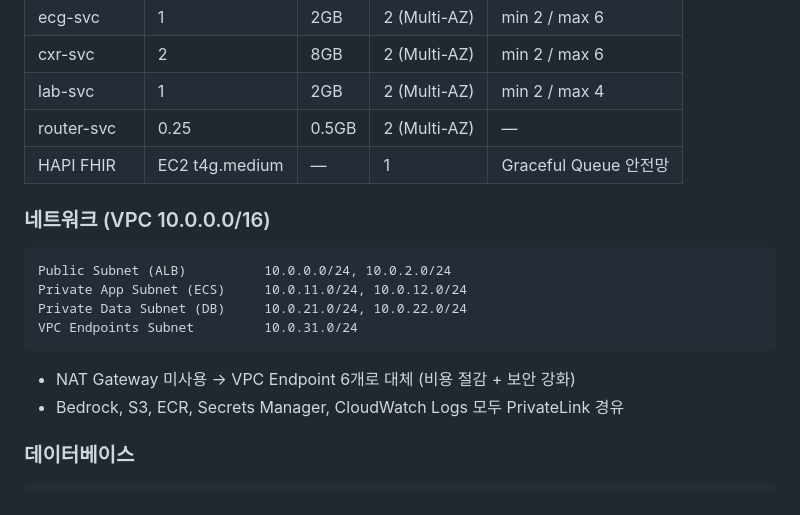
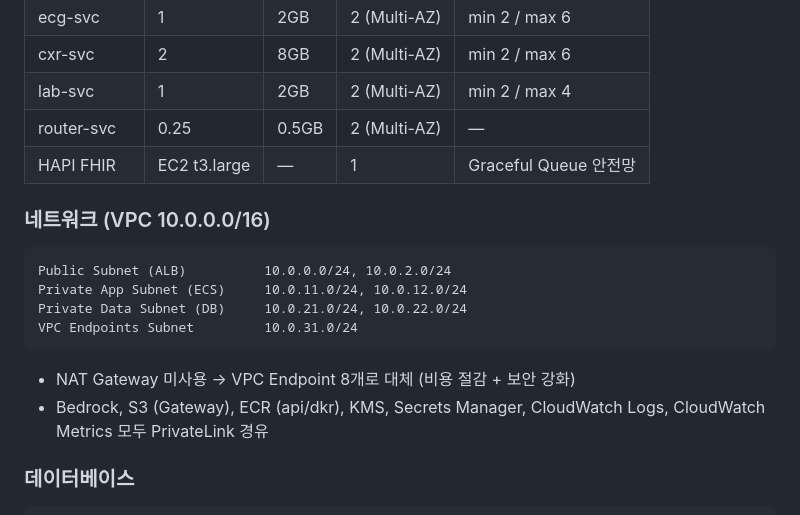
Before and after one commit to jeongawon/AWS-EMON-Medical-Project, a Markdown page: README.md, the part around the change. GitHub-like rendering.

Commit message:
docs: README 실제 배포 상태와 정합화
- HAPI FHIR EC2 타입: t4g.medium → t3.large (실제 배포 인스턴스)
- VPC Endpoint 수: 6개 → 8개
  - 추가: KMS (Interface), CloudWatch Metrics (Interface)
  - 기존 6개 (Bedrock, S3 Gateway, ECR api/dkr, Secrets, Logs) + 신규 2개

````diff
--- a/README.md
+++ b/README.md
@@ -139,7 +139,7 @@ network-stack → security-stack → aurora-stack → compute-stack
 | cxr-svc | 2 | 8GB | 2 (Multi-AZ) | min 2 / max 6 |
 | lab-svc | 1 | 2GB | 2 (Multi-AZ) | min 2 / max 4 |
 | router-svc | 0.25 | 0.5GB | 2 (Multi-AZ) | — |
-| HAPI FHIR | EC2 t4g.medium | — | 1 | Graceful Queue 안전망 |
+| HAPI FHIR | EC2 t3.large | — | 1 | Graceful Queue 안전망 |
 
 ### 네트워크 (VPC 10.0.0.0/16)
 
@@ -150,8 +150,8 @@ Private Data Subnet (DB)     10.0.21.0/24, 10.0.22.0/24
 VPC Endpoints Subnet         10.0.31.0/24
 ```
 
-- NAT Gateway 미사용 → VPC Endpoint 6개로 대체 (비용 절감 + 보안 강화)
-- Bedrock, S3, ECR, Secrets Manager, CloudWatch Logs 모두 PrivateLink 경유
+- NAT Gateway 미사용 → VPC Endpoint 8개로 대체 (비용 절감 + 보안 강화)
+- Bedrock, S3 (Gateway), ECR (api/dkr), KMS, Secrets Manager, CloudWatch Logs, CloudWatch Metrics 모두 PrivateLink 경유
 
 ### 데이터베이스
 
````
